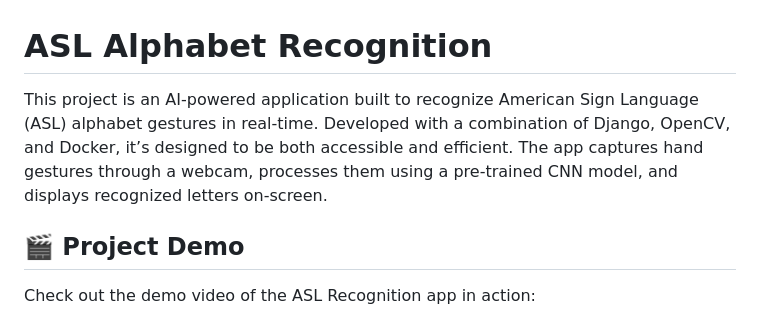
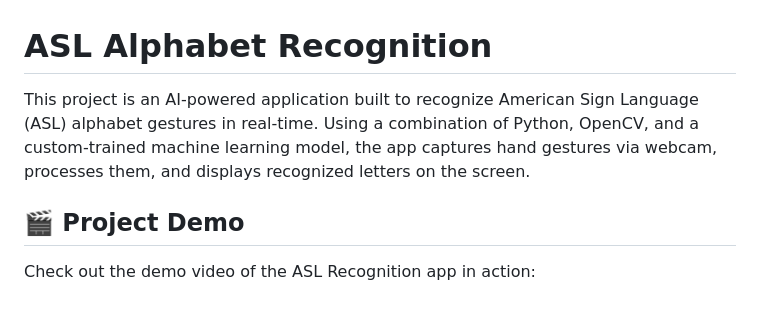
Before and after one commit to cosmos510/asl-recognition, a Markdown page: README.md, the part around the change. GitHub-like rendering.

Commit message:
fixed typo

```diff
--- a/README.md
+++ b/README.md
@@ -2,7 +2,7 @@
 
 # ASL Alphabet Recognition
 
-This project is an AI-powered application built to recognize American Sign Language (ASL) alphabet gestures in real-time. Developed with a combination of Django, OpenCV, and Docker, it’s designed to be both accessible and efficient. The app captures hand gestures through a webcam, processes them using a pre-trained CNN model, and displays recognized letters on-screen.
+This project is an AI-powered application built to recognize American Sign Language (ASL) alphabet gestures in real-time. Using a combination of Python, OpenCV, and a custom-trained machine learning model, the app captures hand gestures via webcam, processes them, and displays recognized letters on the screen.
 
 ## 🎬 Project Demo
 Check out the demo video of the ASL Recognition app in action:
```
